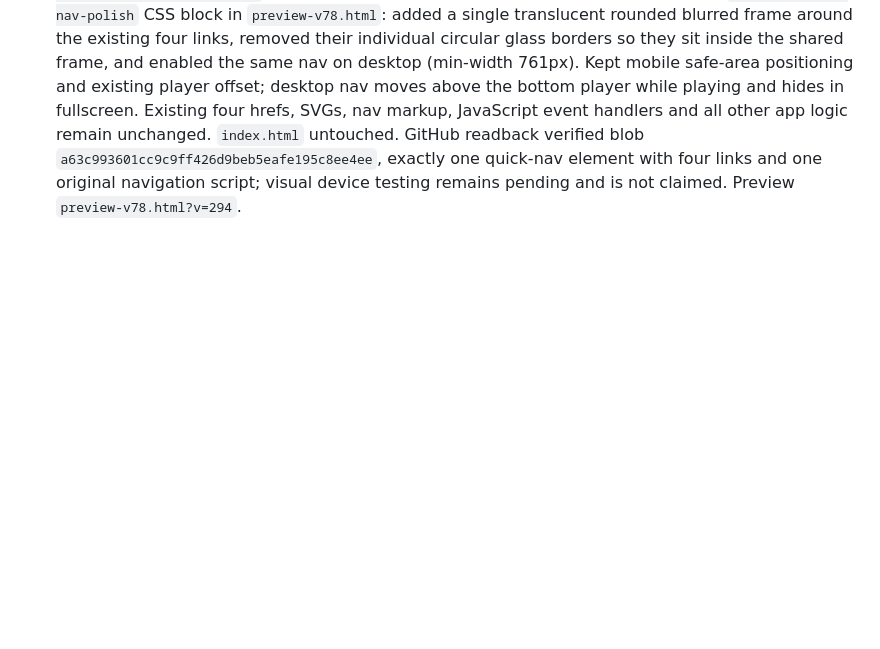
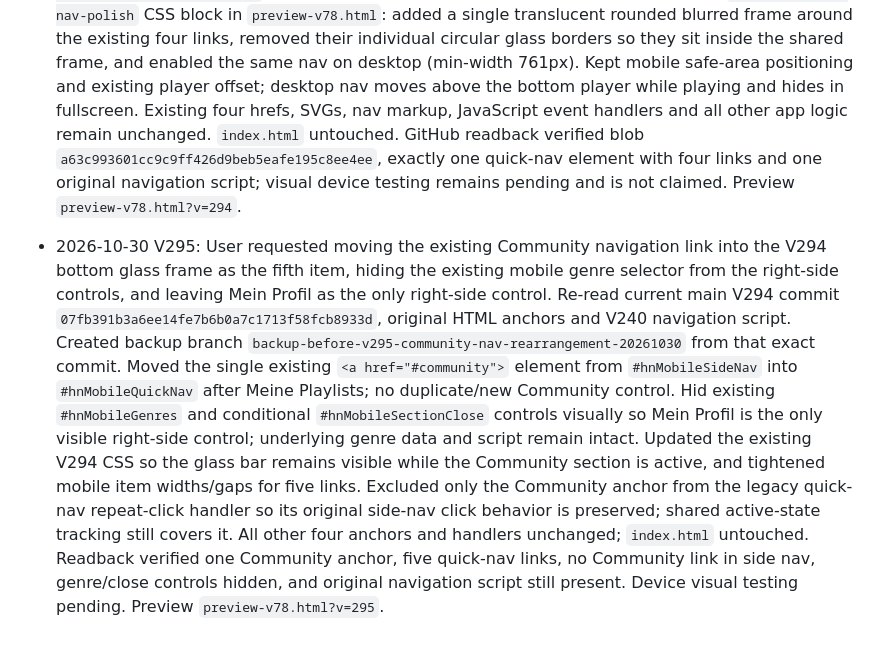
Before and after one commit to mbmorawej/hamnava, a Markdown page: PROJECT_CONTINUITY.md, the part around the change. Drawn GitHub-style; blank space fills up the shorter version.

Commit message:
Document V295 Community navigation rearrangement

```diff
--- a/PROJECT_CONTINUITY.md
+++ b/PROJECT_CONTINUITY.md
@@ -156,3 +156,6 @@ Assistant should fetch this file from main, verify latest source and current pre
 
 
 - 2026-10-30 V294: User requested one rounded glassmorphism frame around the existing four bottom quick-navigation buttons on both phone and laptop, with all button behavior preserved. Re-read current main (V293, commit 98797586dc7471c4fea0e6285cdf639f1514f1b1) and inspected the original `#hnMobileQuickNav`, its four existing anchors, V240 navigation CSS/JS, V241/V242 mobile positioning, fullscreen hiding, and player docking. Created backup branch `backup-before-v294-glass-bottom-navigation-20261030` from that exact V293 commit. Modified only the existing `hn-v242-mobile-nav-polish` CSS block in `preview-v78.html`: added a single translucent rounded blurred frame around the existing four links, removed their individual circular glass borders so they sit inside the shared frame, and enabled the same nav on desktop (min-width 761px). Kept mobile safe-area positioning and existing player offset; desktop nav moves above the bottom player while playing and hides in fullscreen. Existing four hrefs, SVGs, nav markup, JavaScript event handlers and all other app logic remain unchanged. `index.html` untouched. GitHub readback verified blob `a63c993601cc9c9ff426d9beb5eafe195c8ee4ee`, exactly one quick-nav element with four links and one original navigation script; visual device testing remains pending and is not claimed. Preview `preview-v78.html?v=294`.
+
+
+- 2026-10-30 V295: User requested moving the existing Community navigation link into the V294 bottom glass frame as the fifth item, hiding the existing mobile genre selector from the right-side controls, and leaving Mein Profil as the only right-side control. Re-read current main V294 commit `07fb391b3a6ee14fe7b6b0a7c1713f58fcb8933d`, original HTML anchors and V240 navigation script. Created backup branch `backup-before-v295-community-nav-rearrangement-20261030` from that exact commit. Moved the single existing `<a href="#community">` element from `#hnMobileSideNav` into `#hnMobileQuickNav` after Meine Playlists; no duplicate/new Community control. Hid existing `#hnMobileGenres` and conditional `#hnMobileSectionClose` controls visually so Mein Profil is the only visible right-side control; underlying genre data and script remain intact. Updated the existing V294 CSS so the glass bar remains visible while the Community section is active, and tightened mobile item widths/gaps for five links. Excluded only the Community anchor from the legacy quick-nav repeat-click handler so its original side-nav click behavior is preserved; shared active-state tracking still covers it. All other four anchors and handlers unchanged; `index.html` untouched. Readback verified one Community anchor, five quick-nav links, no Community link in side nav, genre/close controls hidden, and original navigation script still present. Device visual testing pending. Preview `preview-v78.html?v=295`.
```
